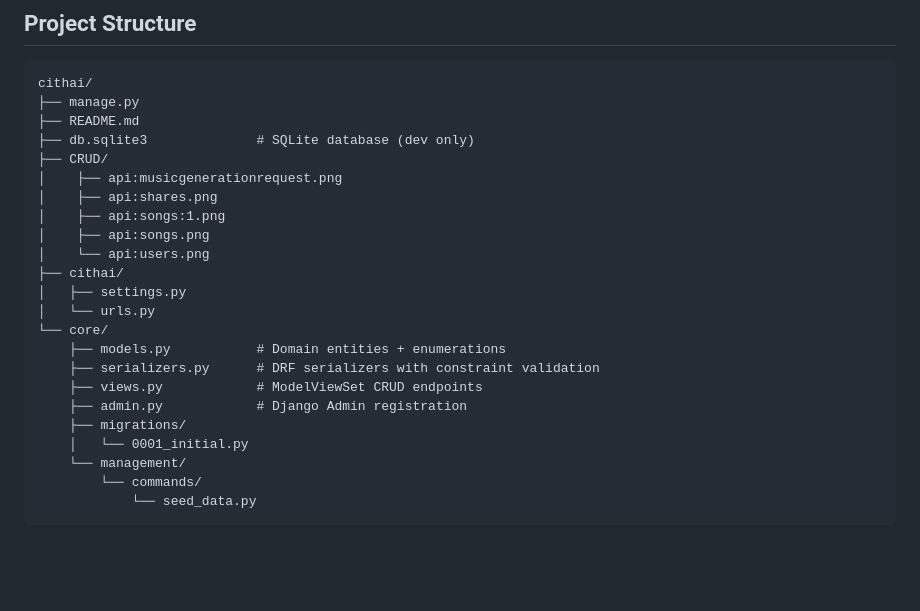
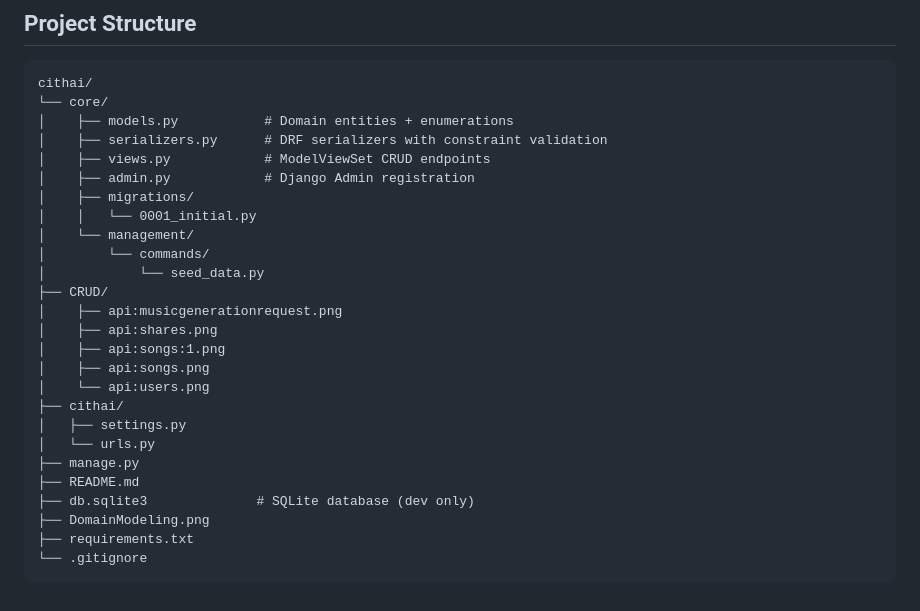
Before and after one commit to Natcha-limsuwan/Cithai, a Markdown page: README.md, the part around the change. Rendered like a GitHub page; blank space fills up the shorter version.

````diff
--- a/README.md
+++ b/README.md
@@ -115,9 +115,16 @@ curl -X DELETE http://127.0.0.1:8000/api/songs/1/
 
 ```
 cithai/
-├── manage.py
-├── README.md
-├── db.sqlite3              # SQLite database (dev only)
+└── core/
+│    ├── models.py           # Domain entities + enumerations
+│    ├── serializers.py      # DRF serializers with constraint validation
+│    ├── views.py            # ModelViewSet CRUD endpoints
+│    ├── admin.py            # Django Admin registration
+│    ├── migrations/
+│    │   └── 0001_initial.py
+│    └── management/
+│        └── commands/
+│            └── seed_data.py
 ├── CRUD/
 │    ├── api:musicgenerationrequest.png
 │    ├── api:shares.png
@@ -127,14 +134,10 @@ cithai/
 ├── cithai/
 │   ├── settings.py
 │   └── urls.py
-└── core/
-    ├── models.py           # Domain entities + enumerations
-    ├── serializers.py      # DRF serializers with constraint validation
-    ├── views.py            # ModelViewSet CRUD endpoints
-    ├── admin.py            # Django Admin registration
-    ├── migrations/
-    │   └── 0001_initial.py
-    └── management/
-        └── commands/
-            └── seed_data.py
+├── manage.py
+├── README.md
+├── db.sqlite3              # SQLite database (dev only)
+├── DomainModeling.png
+├── requirements.txt
+└── .gitignore
 ```
````
